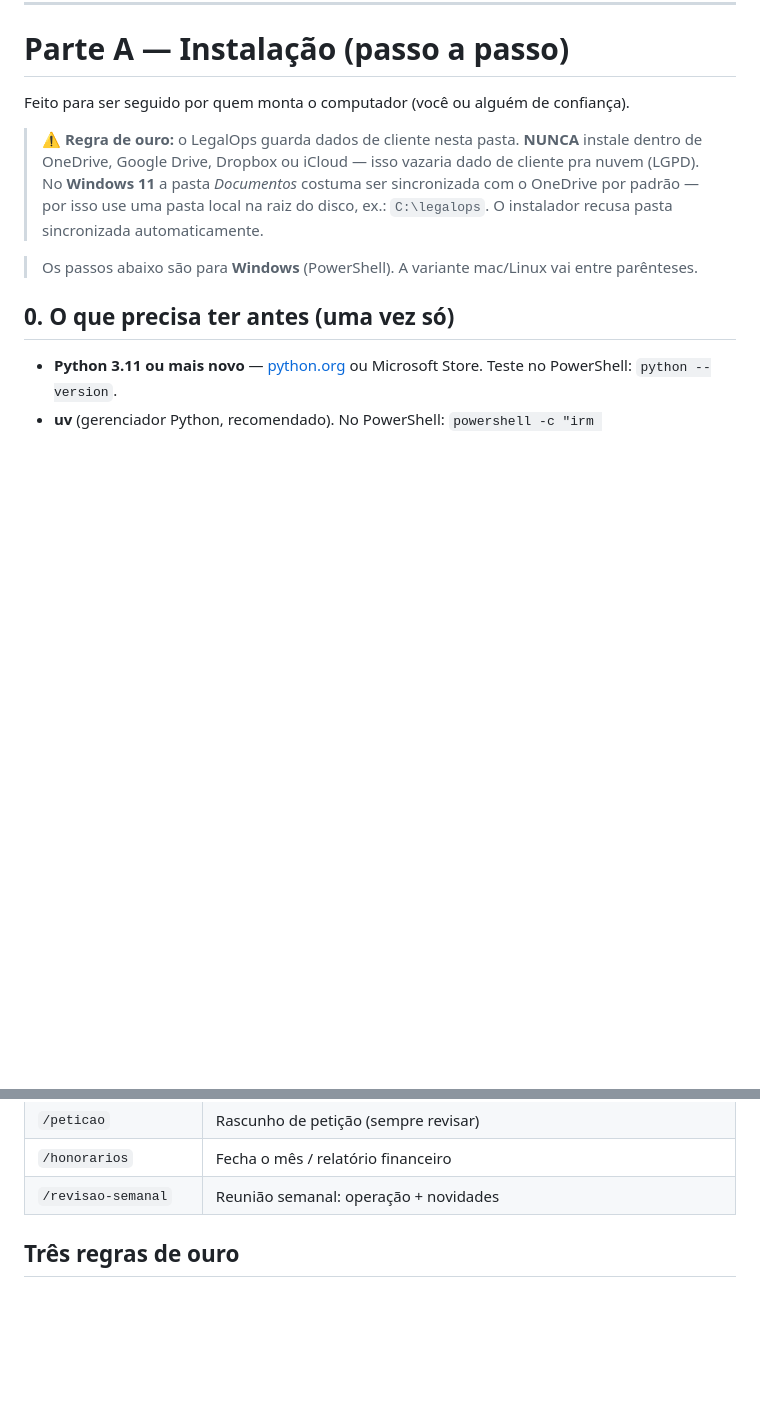
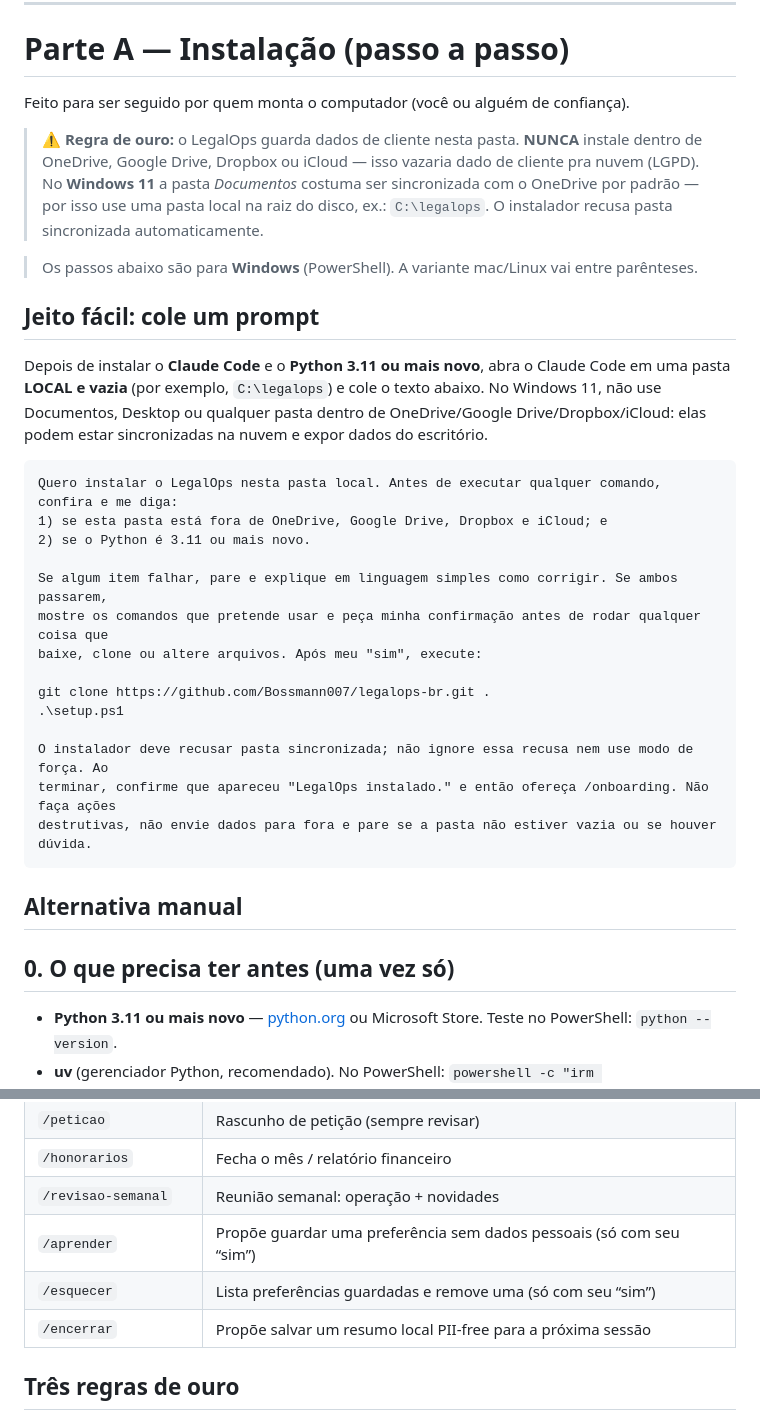
Before and after one commit to Bossmann007/legalops-br, a Markdown page: GUIA-TIA.md, 2 parts joined by grey strips. Drawn GitHub-style; blank space fills up the shorter version.

Commit message:
Add guided Claude Code bootstrap

````diff
--- a/GUIA-TIA.md
+++ b/GUIA-TIA.md
@@ -23,6 +23,32 @@ Feito para ser seguido por quem monta o computador (você ou alguém de confian
 > sincronizada automaticamente.
 
 > Os passos abaixo são para **Windows** (PowerShell). A variante mac/Linux vai entre parênteses.
+
+## Jeito fácil: cole um prompt
+
+Depois de instalar o **Claude Code** e o **Python 3.11 ou mais novo**, abra o Claude Code em uma
+pasta **LOCAL e vazia** (por exemplo, `C:\legalops`) e cole o texto abaixo. No Windows 11, não use
+Documentos, Desktop ou qualquer pasta dentro de OneDrive/Google Drive/Dropbox/iCloud: elas podem
+estar sincronizadas na nuvem e expor dados do escritório.
+
+```text
+Quero instalar o LegalOps nesta pasta local. Antes de executar qualquer comando, confira e me diga:
+1) se esta pasta está fora de OneDrive, Google Drive, Dropbox e iCloud; e
+2) se o Python é 3.11 ou mais novo.
+
+Se algum item falhar, pare e explique em linguagem simples como corrigir. Se ambos passarem,
+mostre os comandos que pretende usar e peça minha confirmação antes de rodar qualquer coisa que
+baixe, clone ou altere arquivos. Após meu "sim", execute:
+
+git clone https://github.com/Bossmann007/legalops-br.git .
+.\setup.ps1
+
+O instalador deve recusar pasta sincronizada; não ignore essa recusa nem use modo de força. Ao
+terminar, confirme que apareceu "LegalOps instalado." e então ofereça /onboarding. Não faça ações
+destrutivas, não envie dados para fora e pare se a pasta não estiver vazia ou se houver dúvida.
+```
+
+## Alternativa manual
 
 ## 0. O que precisa ter antes (uma vez só)
 - **Python 3.11 ou mais novo** — [python.org](https://www.python.org/downloads/) ou Microsoft Store.
@@ -115,6 +141,9 @@ Você conversa em português normal. Para tarefas comuns, digite o comando com `
 | `/peticao` | Rascunho de petição (sempre revisar) |
 | `/honorarios` | Fecha o mês / relatório financeiro |
 | `/revisao-semanal` | Reunião semanal: operação + novidades |
+| `/aprender` | Propõe guardar uma preferência sem dados pessoais (só com seu “sim”) |
+| `/esquecer` | Lista preferências guardadas e remove uma (só com seu “sim”) |
+| `/encerrar` | Propõe salvar um resumo local PII-free para a próxima sessão |
 
 ## Três regras de ouro
 1. **Fonte oficial é o tribunal.** O sistema é rede de segurança, não a verdade. Sempre confira prazo no PJe/Projudi.
````
